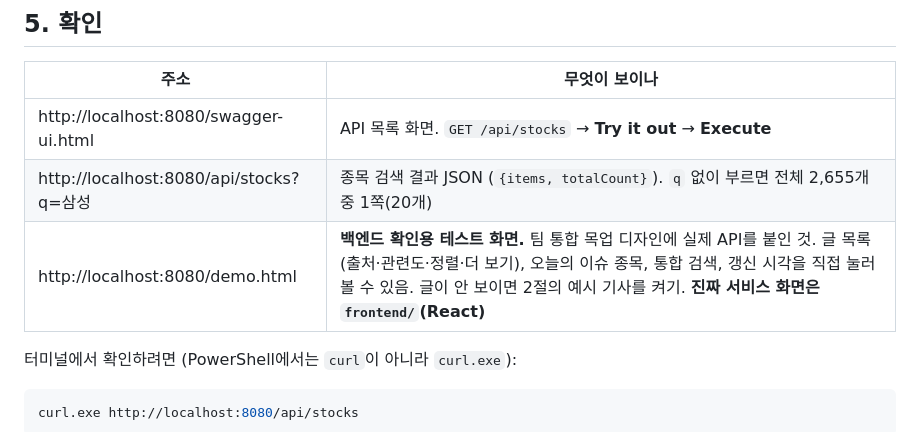
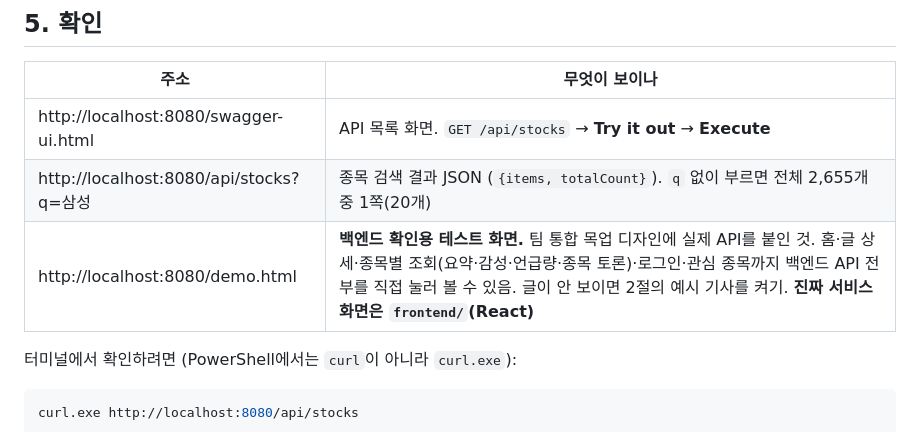
Before and after one commit to hk-finance-team2/stock-news-matching, a Markdown page: docs/setup.md, the part around the change. Rendered like a GitHub page.

```diff
--- a/docs/setup.md
+++ b/docs/setup.md
@@ -176,7 +176,7 @@ cd backend
 |---|---|
 | http://localhost:8080/swagger-ui.html | API 목록 화면. `GET /api/stocks` → **Try it out** → **Execute** |
 | http://localhost:8080/api/stocks?q=삼성 | 종목 검색 결과 JSON (`{items, totalCount}`). `q` 없이 부르면 전체 2,655개 중 1쪽(20개) |
-| http://localhost:8080/demo.html | **백엔드 확인용 테스트 화면.** 팀 통합 목업 디자인에 실제 API를 붙인 것. 글 목록(출처·관련도·정렬·더 보기), 오늘의 이슈 종목, 통합 검색, 갱신 시각을 직접 눌러 볼 수 있음. 글이 안 보이면 2절의 예시 기사를 켜기. **진짜 서비스 화면은 `frontend/`(React)** |
+| http://localhost:8080/demo.html | **백엔드 확인용 테스트 화면.** 팀 통합 목업 디자인에 실제 API를 붙인 것. 홈·글 상세·종목별 조회(요약·감성·언급량·종목 토론)·로그인·관심 종목까지 백엔드 API 전부를 직접 눌러 볼 수 있음. 글이 안 보이면 2절의 예시 기사를 켜기. **진짜 서비스 화면은 `frontend/`(React)** |
 
 터미널에서 확인하려면 (PowerShell에서는 `curl`이 아니라 `curl.exe`):
 
```
Also changed, not shown: docs/decisions.md (+6 -2 lines).
